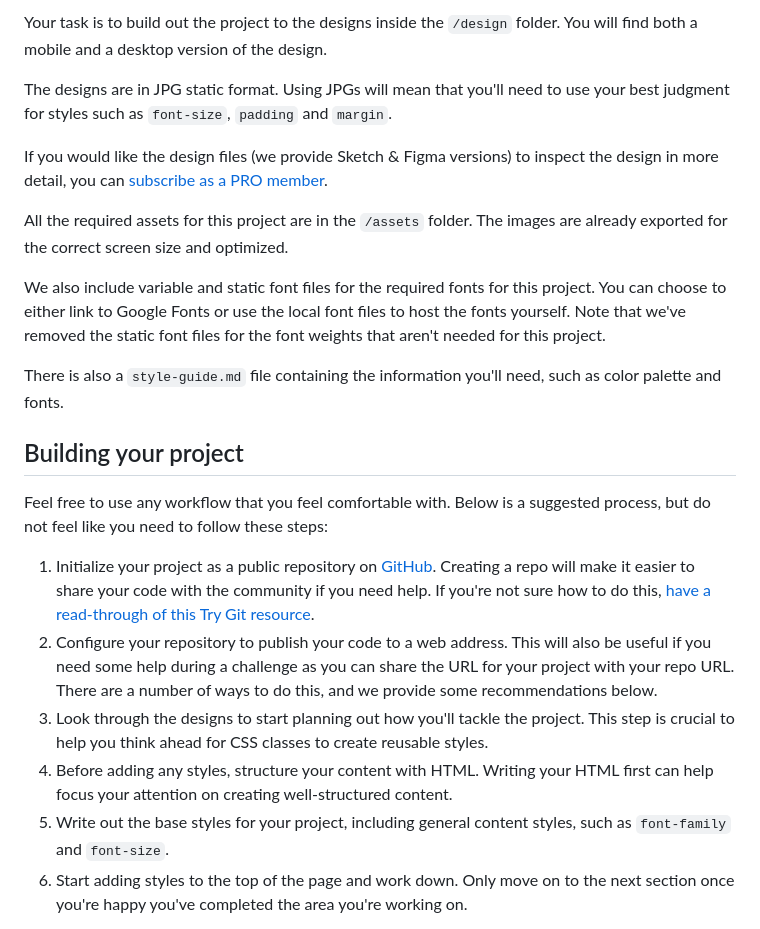
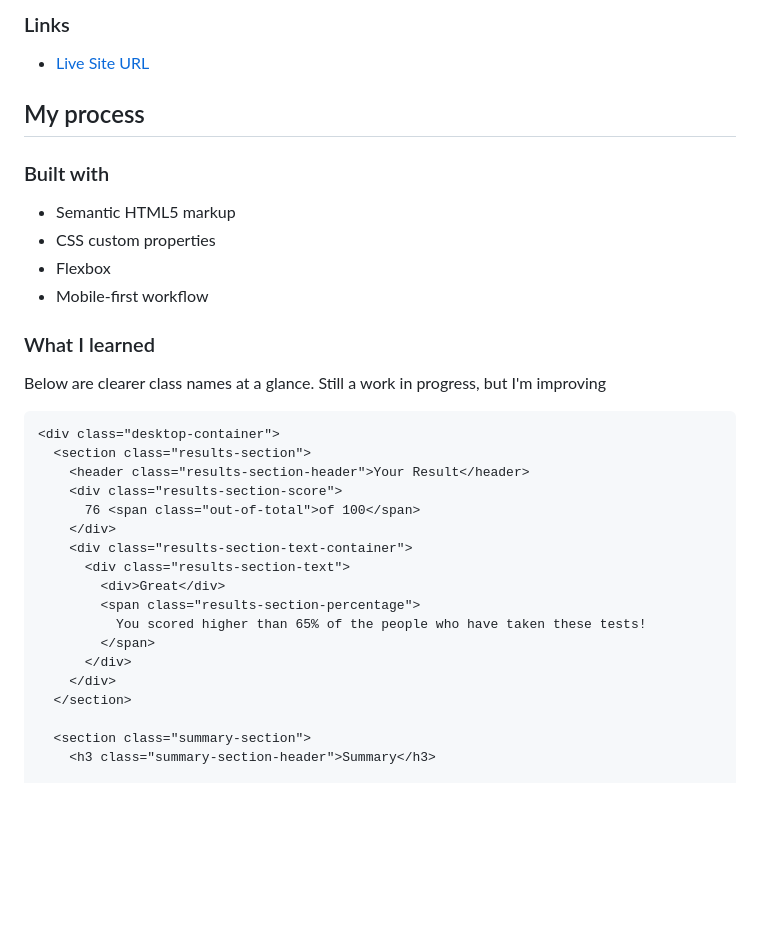
Before and after one commit to LBuchananCates/results-summary-card, a Markdown page: README.md, the part around one of its changes. GitHub-like rendering; blank space fills up the shorter version.

````diff
--- a/README.md
+++ b/README.md
@@ -30,24 +34,38 @@ Want some support on the challenge? [Join our Slack community](https://www.front
 
-Your task is to build out the project to the designs inside the `/design` folder. You will find both a mobile and a desktop version of the design.
+### Links
 
-The designs are in JPG static format. Using JPGs will mean that you'll need to use your best judgment for styles such as `font-size`, `padding` and `margin`.
+- [Live Site URL](https://monumental-speculoos-59ea87.netlify.app)
 
-If you would like the design files (we provide Sketch & Figma versions) to inspect the design in more detail, you can [subscribe as a PRO member](https://www.frontendmentor.io/pro).
+## My process
 
-All the required assets for this project are in the `/assets` folder. The images are already exported for the correct screen size and optimized.
+### Built with
 
-We also include variable and static font files for the required fonts for this project. You can choose to either link to Google Fonts or use the local font files to host the fonts yourself. Note that we've removed the static font files for the font weights that aren't needed for this project.
+- Semantic HTML5 markup
+- CSS custom properties
+- Flexbox
+- Mobile-first workflow
 
-There is also a `style-guide.md` file containing the information you'll need, such as color palette and fonts.
+### What I learned
 
-## Building your project
+Below are clearer class names at a glance. Still a work in progress, but I'm improving
 
-Feel free to use any workflow that you feel comfortable with. Below is a suggested process, but do not feel like you need to follow these steps:
+```html
+<div class="desktop-container">
+  <section class="results-section">
+    <header class="results-section-header">Your Result</header>
+    <div class="results-section-score">
+      76 <span class="out-of-total">of 100</span>
+    </div>
+    <div class="results-section-text-container">
+      <div class="results-section-text">
+        <div>Great</div>
+        <span class="results-section-percentage">
+          You scored higher than 65% of the people who have taken these tests!
+        </span>
+      </div>
+    </div>
+  </section>
 
-1. Initialize your project as a public repository on [GitHub](https://github.com/). Creating a repo will make it easier to share your code with the community if you need help. If you're not sure how to do this, [have a read-through of this Try Git resource](https://try.github.io/).
-2. Configure your repository to publish your code to a web address. This will also be useful if you need some help during a challenge as you can share the URL for your project with your repo URL. There are a number of ways to do this, and we provide some recommendations below.
-3. Look through the designs to start planning out how you'll tackle the project. This step is crucial to help you think ahead for CSS classes to create reusable styles.
-4. Before adding any styles, structure your content with HTML. Writing your HTML first can help focus your attention on creating well-structured content.
-5. Write out the base styles for your project, including general content styles, such as `font-family` and `font-size`.
-6. Start adding styles to the top of the page and work down. Only move on to the next section once you're happy you've completed the area you're working on.
+  <section class="summary-section">
+    <h3 class="summary-section-header">Summary</h3>
 
````
Also changed, not shown: other parts of README.md (+84 -50 lines).
